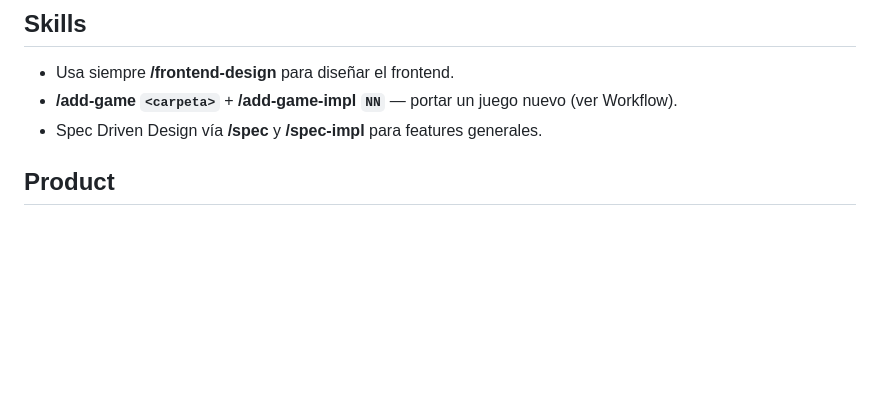
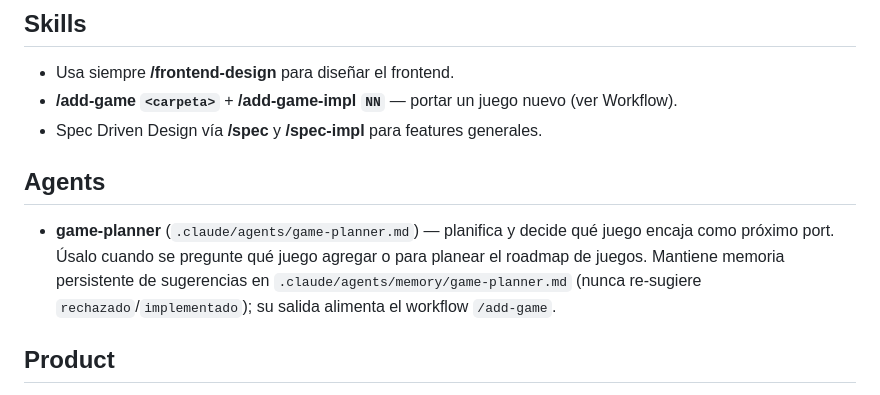
Before and after one commit to IsmaelJDz/arcade-vault, a Markdown page: CLAUDE.md, the part around the change. Drawn GitHub-style; blank space fills up the shorter version.

Commit message:
feat(docs): add agents section to CLAUDE.md for game-planner guidance

```diff
--- a/CLAUDE.md
+++ b/CLAUDE.md
@@ -15,6 +15,10 @@ No test runner is configured yet. Verify with `npm run build` + `npm run lint`.
 - Usa siempre **/frontend-design** para diseñar el frontend.
 - **/add-game `<carpeta>`** + **/add-game-impl `NN`** — portar un juego nuevo (ver Workflow).
 - Spec Driven Design vía **/spec** y **/spec-impl** para features generales.
+
+## Agents
+
+- **game-planner** (`.claude/agents/game-planner.md`) — planifica y decide qué juego encaja como próximo port. Úsalo cuando se pregunte qué juego agregar o para planear el roadmap de juegos. Mantiene memoria persistente de sugerencias en `.claude/agents/memory/game-planner.md` (nunca re-sugiere `rechazado`/`implementado`); su salida alimenta el workflow `/add-game`.
 
 ## Product
 
```
